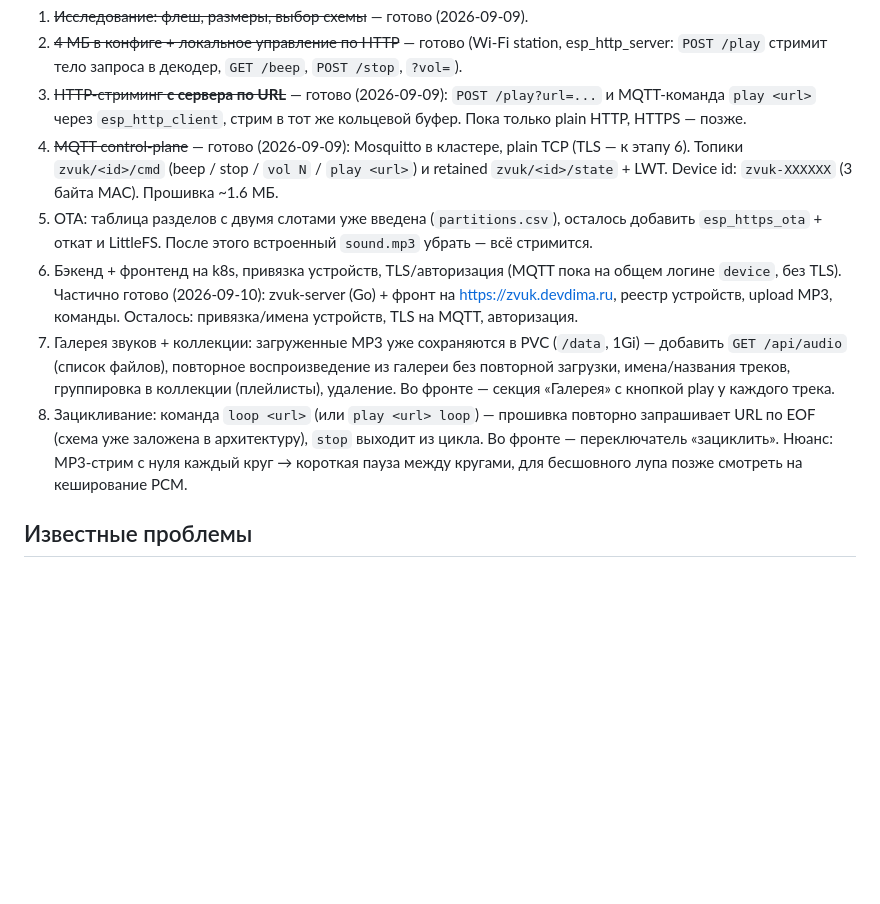
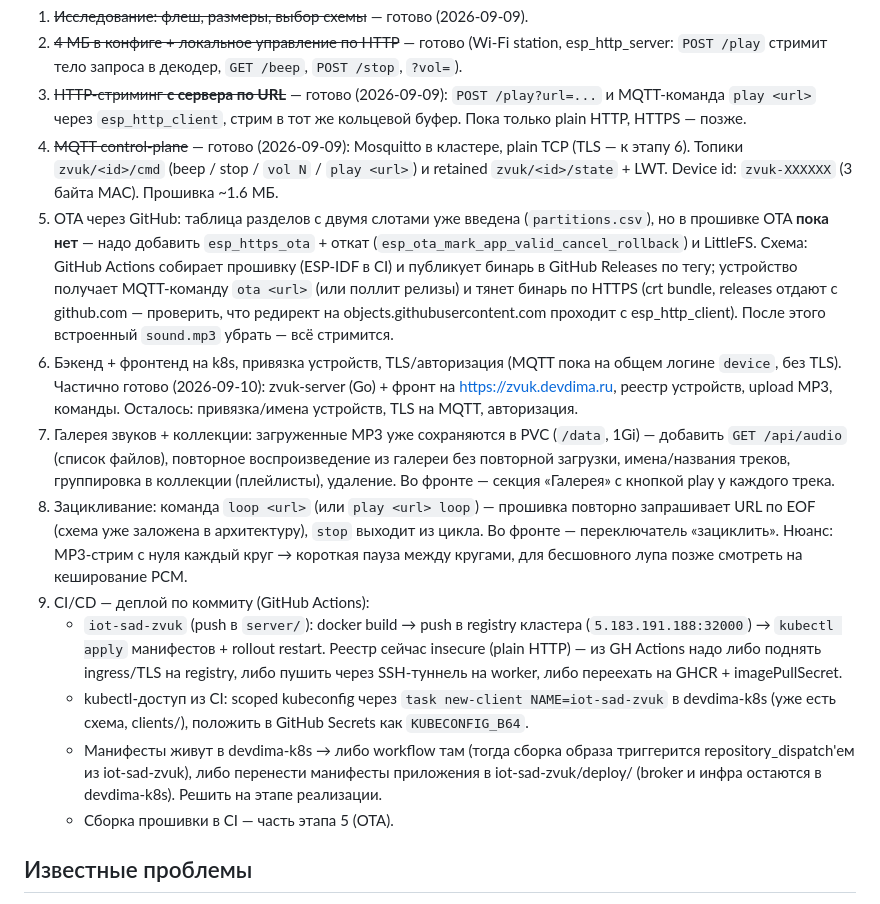
Before and after one commit to thefrol/iot-sad-zvuk, a Markdown page: ROADMAP.md, the part around the change. GitHub-like rendering; blank space fills up the shorter version.

Commit message:
ROADMAP: OTA через GitHub Releases (этап 5), CI/CD деплой по коммиту (этап 9)

```diff
--- a/ROADMAP.md
+++ b/ROADMAP.md
@@ -46,9 +46,15 @@
    plain TCP (TLS — к этапу 6). Топики `zvuk/<id>/cmd` (beep / stop /
    `vol N` / `play <url>`) и retained `zvuk/<id>/state` + LWT.
    Device id: `zvuk-XXXXXX` (3 байта MAC). Прошивка ~1.6 МБ.
-5. OTA: таблица разделов с двумя слотами уже введена (`partitions.csv`),
-   осталось добавить `esp_https_ota` + откат и LittleFS. После этого
-   встроенный `sound.mp3` убрать — всё стримится.
+5. OTA через GitHub: таблица разделов с двумя слотами уже введена
+   (`partitions.csv`), но в прошивке OTA **пока нет** — надо добавить
+   `esp_https_ota` + откат (`esp_ota_mark_app_valid_cancel_rollback`)
+   и LittleFS. Схема: GitHub Actions собирает прошивку (ESP-IDF в CI)
+   и публикует бинарь в GitHub Releases по тегу; устройство получает
+   MQTT-команду `ota <url>` (или поллит релизы) и тянет бинарь по HTTPS
+   (crt bundle, releases отдают с github.com — проверить, что редирект
+   на objects.githubusercontent.com проходит с esp_http_client).
+   После этого встроенный `sound.mp3` убрать — всё стримится.
 6. Бэкенд + фронтенд на k8s, привязка устройств, TLS/авторизация
    (MQTT пока на общем логине `device`, без TLS).
    Частично готово (2026-09-10): zvuk-server (Go) + фронт на
@@ -64,6 +70,20 @@
    `stop` выходит из цикла. Во фронте — переключатель «зациклить».
    Нюанс: MP3-стрим с нуля каждый круг → короткая пауза между кругами,
    для бесшовного лупа позже смотреть на кеширование PCM.
+9. CI/CD — деплой по коммиту (GitHub Actions):
+   - `iot-sad-zvuk` (push в `server/`): docker build → push в registry
+     кластера (`5.183.191.188:32000`) → `kubectl apply` манифестов +
+     rollout restart. Реестр сейчас insecure (plain HTTP) — из GH Actions
+     надо либо поднять ingress/TLS на registry, либо пушить через SSH-туннель
+     на worker, либо переехать на GHCR + imagePullSecret.
+   - kubectl-доступ из CI: scoped kubeconfig через
+     `task new-client NAME=iot-sad-zvuk` в devdima-k8s (уже есть схема,
+     clients/), положить в GitHub Secrets как `KUBECONFIG_B64`.
+   - Манифесты живут в devdima-k8s → либо workflow там (тогда сборка
+     образа триггерится repository_dispatch'ем из iot-sad-zvuk), либо
+     перенести манифесты приложения в iot-sad-zvuk/deploy/ (broker и
+     инфра остаются в devdima-k8s). Решить на этапе реализации.
+   - Сборка прошивки в CI — часть этапа 5 (OTA).
 
 ## Известные проблемы
 
```
